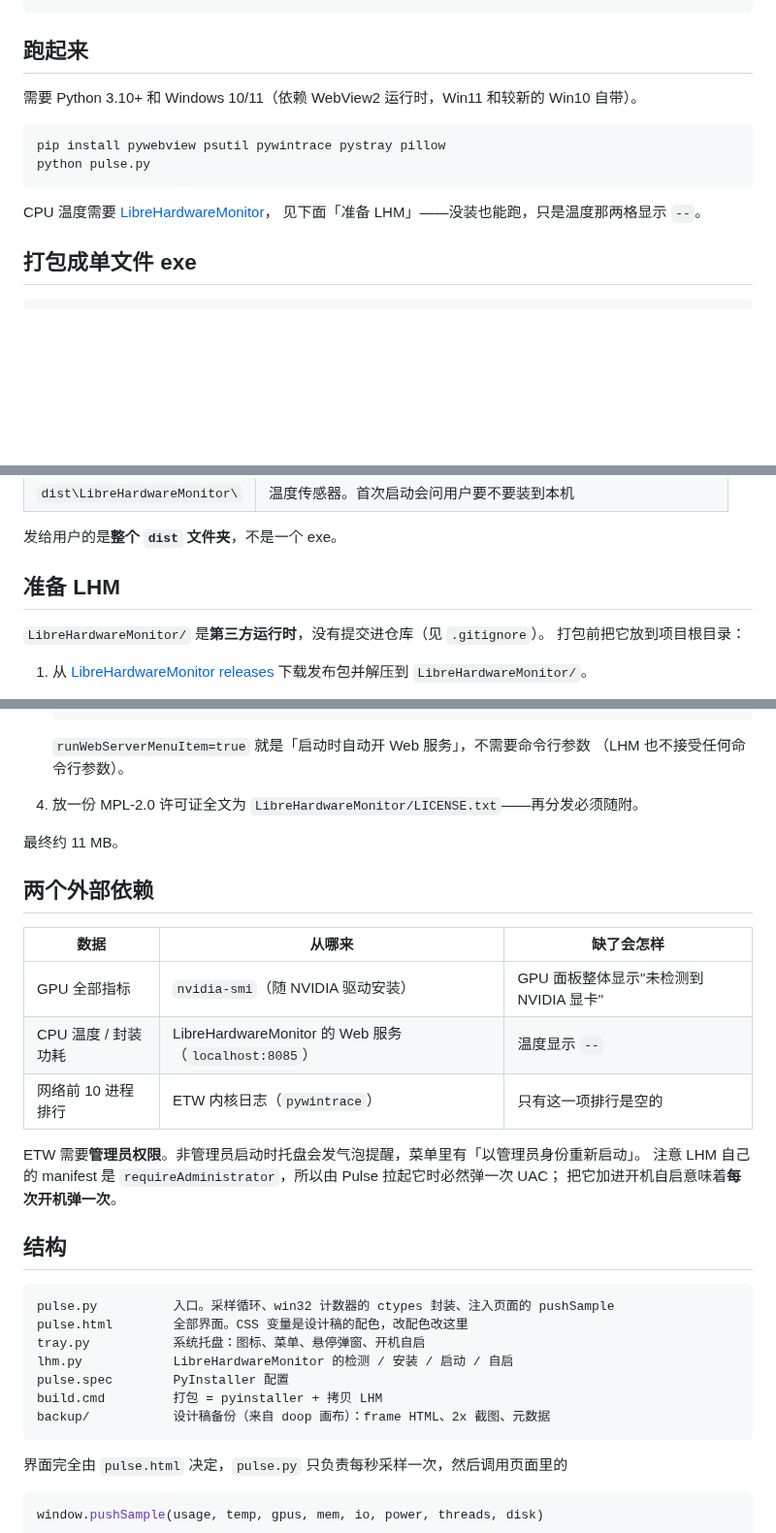
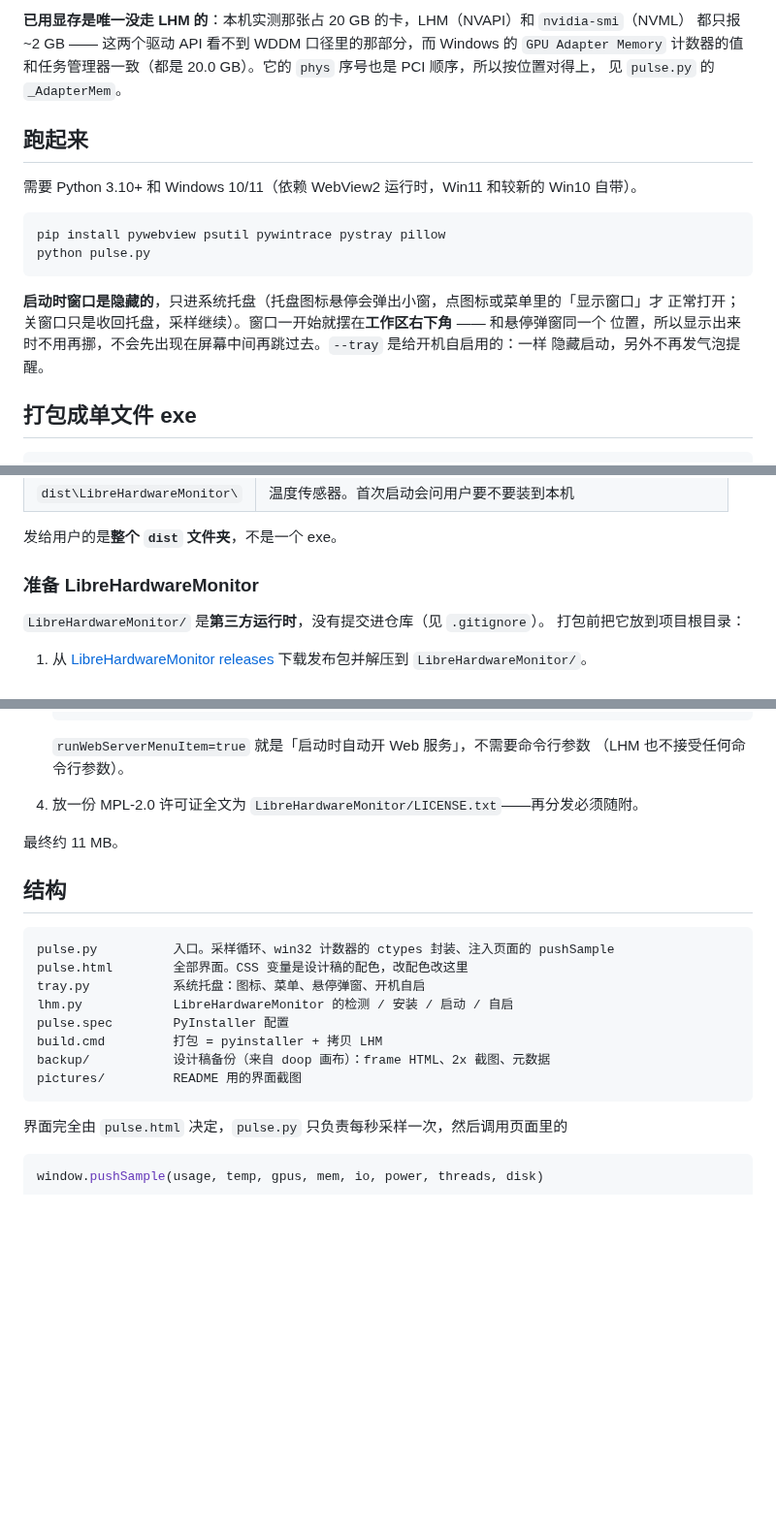
Before and after one commit to mrwangyu2/pulse-monitor, a Markdown page: README.md, 3 parts joined by grey strips. Shown at 97% size. Rendered like a GitHub page; blank space fills up the shorter version.

````diff
--- a/README.md
+++ b/README.md
@@ -18,3 +53,7 @@ Windows 硬件监控小工具。CPU / GPU 的使用率、温度、功耗、显
+**已用显存是唯一没走 LHM 的**：本机实测那张占 20 GB 的卡，LHM（NVAPI）和 `nvidia-smi`（NVML）
+都只报 ~2 GB —— 这两个驱动 API 看不到 WDDM 口径里的那部分，而 Windows 的 `GPU Adapter Memory`
+计数器的值和任务管理器一致（都是 20.0 GB）。它的 `phys` 序号也是 PCI 顺序，所以按位置对得上，
+见 `pulse.py` 的 `_AdapterMem`。
 
 ## 跑起来
 
@@ -25,8 +64,10 @@ pip install pywebview psutil pywintrace pystray pillow
 python pulse.py
 ```
 
-CPU 温度需要 [LibreHardwareMonitor](https://github.com/LibreHardwareMonitor/LibreHardwareMonitor)，
-见下面「准备 LHM」——没装也能跑，只是温度那两格显示 `--`。
+**启动时窗口是隐藏的**，只进系统托盘（托盘图标悬停会弹出小窗，点图标或菜单里的「显示窗口」才
+正常打开；关窗口只是收回托盘，采样继续）。窗口一开始就摆在**工作区右下角** —— 和悬停弹窗同一个
+位置，所以显示出来时不用再挪，不会先出现在屏幕中间再跳过去。`--tray` 是给开机自启用的：一样
+隐藏启动，另外不再发气泡提醒。
 
 ## 打包成单文件 exe
 
@@ -43,7 +84,7 @@ build.cmd
 
 发给用户的是**整个 `dist` 文件夹**，不是一个 exe。
 
-## 准备 LHM
+### 准备 LibreHardwareMonitor
 
 `LibreHardwareMonitor/` 是**第三方运行时**，没有提交进仓库（见 `.gitignore`）。
 打包前把它放到项目根目录：
@@ -74,18 +115,6 @@ build.cmd
 
 最终约 11 MB。
 
-## 两个外部依赖
-
-| 数据 | 从哪来 | 缺了会怎样 |
-|---|---|---|
-| GPU 全部指标 | `nvidia-smi`（随 NVIDIA 驱动安装） | GPU 面板整体显示"未检测到 NVIDIA 显卡" |
-| CPU 温度 / 封装功耗 | LibreHardwareMonitor 的 Web 服务（`localhost:8085`） | 温度显示 `--` |
-| 网络前 10 进程排行 | ETW 内核日志（`pywintrace`） | 只有这一项排行是空的 |
-
-ETW 需要**管理员权限**。非管理员启动时托盘会发气泡提醒，菜单里有「以管理员身份重新启动」。
-注意 LHM 自己的 manifest 是 `requireAdministrator`，所以由 Pulse 拉起它时必然弹一次 UAC；
-把它加进开机自启意味着**每次开机弹一次**。
-
 ## 结构
 
 ```
@@ -96,6 +125,7 @@ lhm.py            LibreHardwareMonitor 的检测 / 安装 / 启动 / 自启
 pulse.spec        PyInstaller 配置
 build.cmd         打包 = pyinstaller + 拷贝 LHM
 backup/           设计稿备份（来自 doop 画布）：frame HTML、2x 截图、元数据
+pictures/         README 用的界面截图
 ```
 
 界面完全由 `pulse.html` 决定，`pulse.py` 只负责每秒采样一次，然后调用页面里的
````
Also changed, not shown: other parts of README.md (+47 -12 lines), pictures/pulse-ui.png (added), 2 other files.
